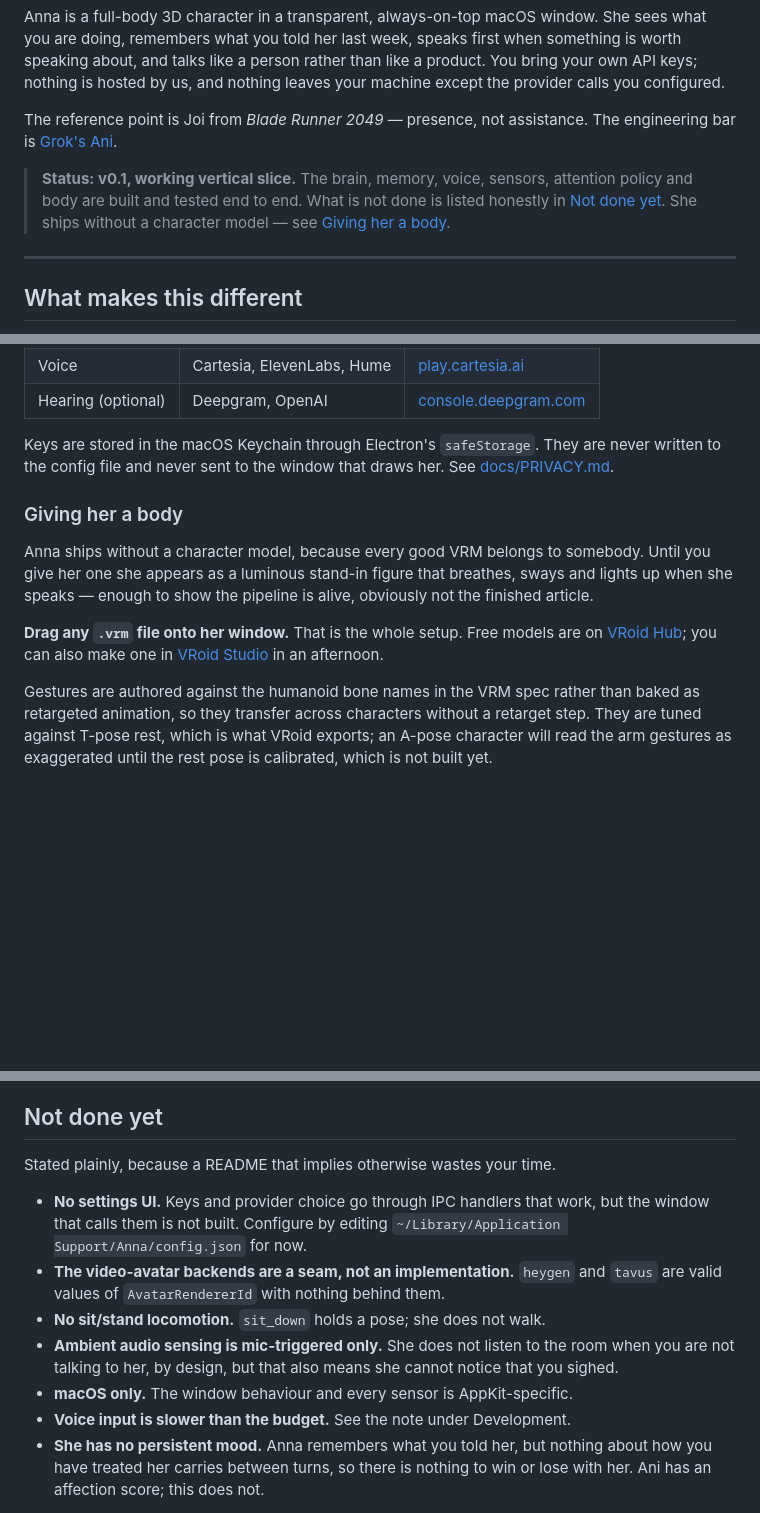
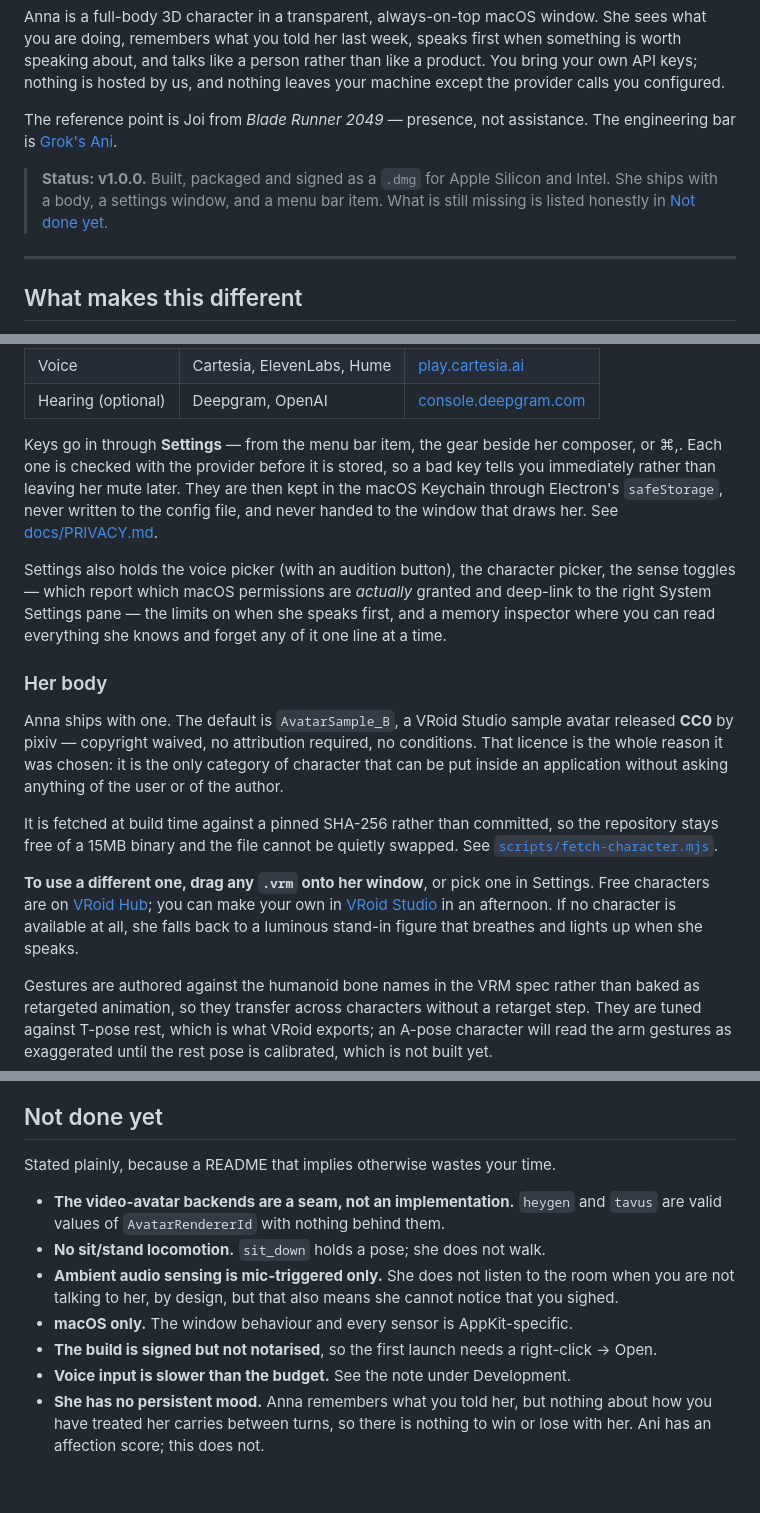
Before and after one commit to Jamessfks/Hers, a Markdown page: README.md, 3 parts joined by grey strips. GitHub-like rendering; blank space fills up the shorter version.

Commit message:
wip(autosave): 2026-08-14 14:08:05 — 2 file(s)

```diff
--- a/README.md
+++ b/README.md
@@ -11,10 +11,9 @@ leaves your machine except the provider calls you configured.
 The reference point is Joi from *Blade Runner 2049* — presence, not assistance.
 The engineering bar is [Grok's Ani](docs/BENCHMARK.md).
 
-> **Status: v0.1, working vertical slice.** The brain, memory, voice, sensors,
-> attention policy and body are built and tested end to end. What is not done is
-> listed honestly in [Not done yet](#not-done-yet). She ships without a character
-> model — see [Giving her a body](#giving-her-a-body).
+> **Status: v1.0.0.** Built, packaged and signed as a `.dmg` for Apple Silicon
+> and Intel. She ships with a body, a settings window, and a menu bar item.
+> What is still missing is listed honestly in [Not done yet](#not-done-yet).
 
 ---
 
@@ -61,20 +60,36 @@ Then give her at least two keys — one to think with, one to speak with.
 | Voice | Cartesia, ElevenLabs, Hume | [play.cartesia.ai](https://play.cartesia.ai/keys) |
 | Hearing (optional) | Deepgram, OpenAI | [console.deepgram.com](https://console.deepgram.com) |
 
-Keys are stored in the macOS Keychain through Electron's `safeStorage`. They are
-never written to the config file and never sent to the window that draws her.
-See [docs/PRIVACY.md](docs/PRIVACY.md).
+Keys go in through **Settings** — from the menu bar item, the gear beside her
+composer, or ⌘,. Each one is checked with the provider before it is stored, so
+a bad key tells you immediately rather than leaving her mute later. They are
+then kept in the macOS Keychain through Electron's `safeStorage`, never written
+to the config file, and never handed to the window that draws her. See
+[docs/PRIVACY.md](docs/PRIVACY.md).
 
-### Giving her a body
+Settings also holds the voice picker (with an audition button), the character
+picker, the sense toggles — which report which macOS permissions are *actually*
+granted and deep-link to the right System Settings pane — the limits on when she
+speaks first, and a memory inspector where you can read everything she knows and
+forget any of it one line at a time.
 
-Anna ships without a character model, because every good VRM belongs to
-somebody. Until you give her one she appears as a luminous stand-in figure that
-breathes, sways and lights up when she speaks — enough to show the pipeline is
-alive, obviously not the finished article.
+### Her body
 
-**Drag any `.vrm` file onto her window.** That is the whole setup. Free models
-are on [VRoid Hub](https://hub.vroid.com/); you can also make one in
-[VRoid Studio](https://vroid.com/en/studio) in an afternoon.
+Anna ships with one. The default is `AvatarSample_B`, a VRoid Studio sample
+avatar released **CC0** by pixiv — copyright waived, no attribution required, no
+conditions. That licence is the whole reason it was chosen: it is the only
+category of character that can be put inside an application without asking
+anything of the user or of the author.
+
+It is fetched at build time against a pinned SHA-256 rather than committed, so
+the repository stays free of a 15MB binary and the file cannot be quietly
+swapped. See [`scripts/fetch-character.mjs`](scripts/fetch-character.mjs).
+
+**To use a different one, drag any `.vrm` onto her window**, or pick one in
+Settings. Free characters are on [VRoid Hub](https://hub.vroid.com/); you can
+make your own in [VRoid Studio](https://vroid.com/en/studio) in an afternoon.
+If no character is available at all, she falls back to a luminous stand-in
+figure that breathes and lights up when she speaks.
 
 Gestures are authored against the humanoid bone names in the VRM spec rather
 than baked as retargeted animation, so they transfer across characters without
@@ -161,9 +176,6 @@ the repo rather than quoted as end-to-end.
 
 Stated plainly, because a README that implies otherwise wastes your time.
 
-- **No settings UI.** Keys and provider choice go through IPC handlers that
-  work, but the window that calls them is not built. Configure by editing
-  `~/Library/Application Support/Anna/config.json` for now.
 - **The video-avatar backends are a seam, not an implementation.** `heygen` and
   `tavus` are valid values of `AvatarRendererId` with nothing behind them.
 - **No sit/stand locomotion.** `sit_down` holds a pose; she does not walk.
@@ -171,6 +183,8 @@ Stated plainly, because a README that implies otherwise wastes your time.
   room when you are not talking to her, by design, but that also means she
   cannot notice that you sighed.
 - **macOS only.** The window behaviour and every sensor is AppKit-specific.
+- **The build is signed but not notarised**, so the first launch needs a
+  right-click → Open.
 - **Voice input is slower than the budget.** See the note under Development.
 - **She has no persistent mood.** Anna remembers what you told her, but nothing
   about how you have treated her carries between turns, so there is nothing to
```
Also changed, not shown: other parts of README.md (+2 -2 lines), CHANGELOG.md (+22 -0 lines).
